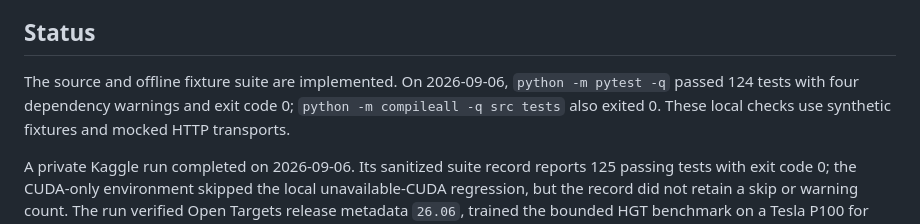
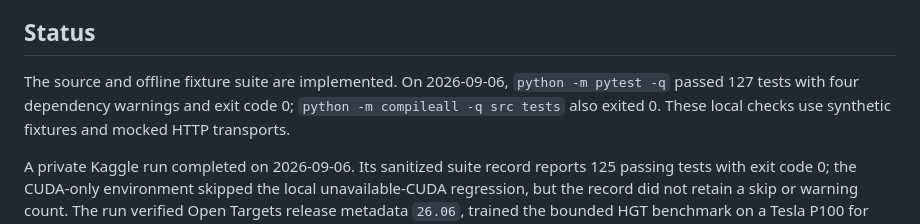
Before and after one commit to ajinkya-awari/knetminer-llm, a Markdown page: README.md, the part around the change. Drawn GitHub-style.

Commit message:
Correct verified test count

```diff
--- a/README.md
+++ b/README.md
@@ -6,7 +6,7 @@ and abstention over Open Targets-derived evidence.
 ## Status
 
 The source and offline fixture suite are implemented. On 2026-09-06,
-`python -m pytest -q` passed 124 tests with four dependency warnings and exit code 0;
+`python -m pytest -q` passed 127 tests with four dependency warnings and exit code 0;
 `python -m compileall -q src tests` also exited 0. These local checks use synthetic fixtures and
 mocked HTTP transports.
 
```
